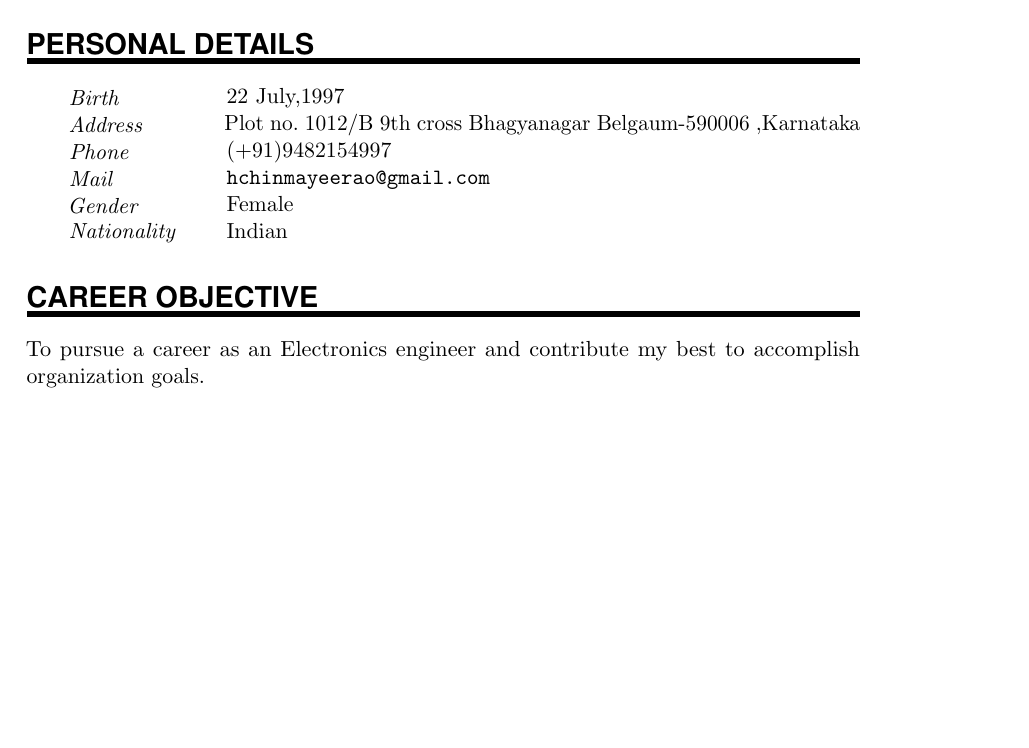
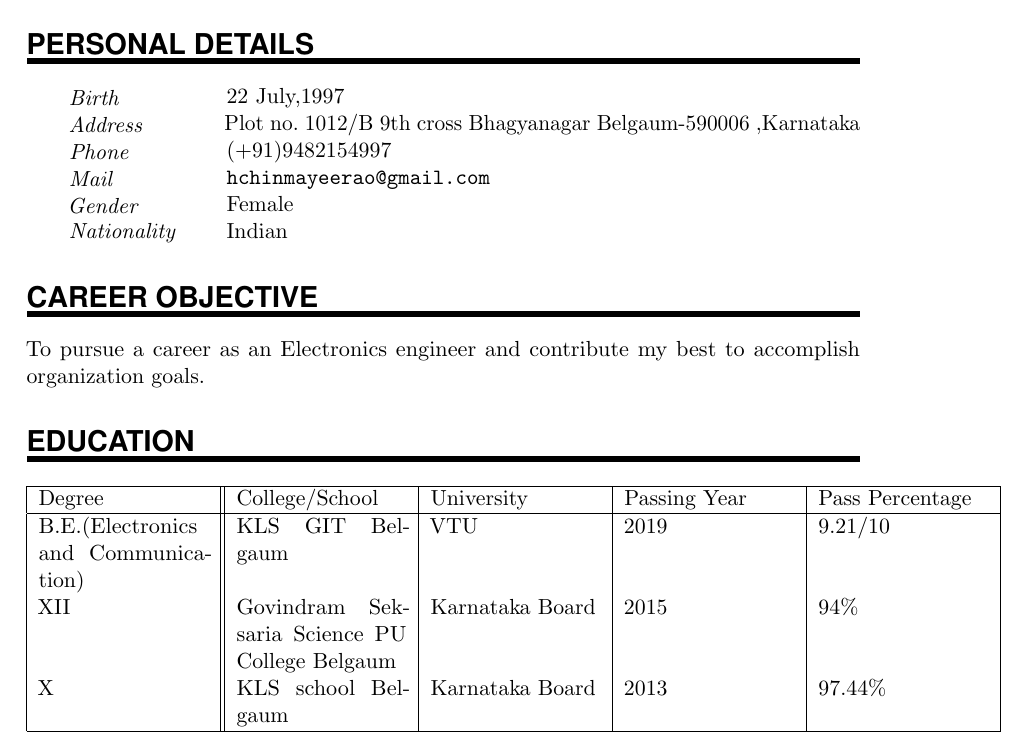
Before and after one commit to RaoChinmayee/HChinmayeeRao_Resume, a LaTeX CV (Chinmayee_resume/chinmayee_resume.tex): part of the page, cut so that both start at the same text, the shorter picture padded with empty space. Compiled offline with pdfLaTeX.

Commit message:
third commit

```diff
--- a/Chinmayee_resume/chinmayee_resume.tex
+++ b/Chinmayee_resume/chinmayee_resume.tex
@@ -82,4 +82,24 @@
 
 \NewPart{Career Objective}
 To pursue a career as an Electronics engineer and contribute my best to accomplish organization goals.
+%%% Education
+%%% ------------------------------------------------------------
+\NewPart{Education}{}
+
+
+
+
+
+\begin{tabular}{ |p{3cm}||p{3cm}|p{3cm}|p{3cm}| p{3cm}| }
+
+ \hline
+ Degree& College/School &University&Passing Year&Pass Percentage \\
+ \hline
+ B.E.(Electronics and Communication)   & KLS GIT Belgaum& VTU&2019&9.21/10\\
+ XII&    Govindram Seksaria Science PU College Belgaum & Karnataka Board   &2015&94\%\\
+ X &KLS school Belgaum & Karnataka Board& 2013&97.44\%\\
+
+ \hline
+\end{tabular}
+
 \end{document}
```
Also changed, not shown: Chinmayee_resume/chinmayee_resume.pdf, 1 other file.
